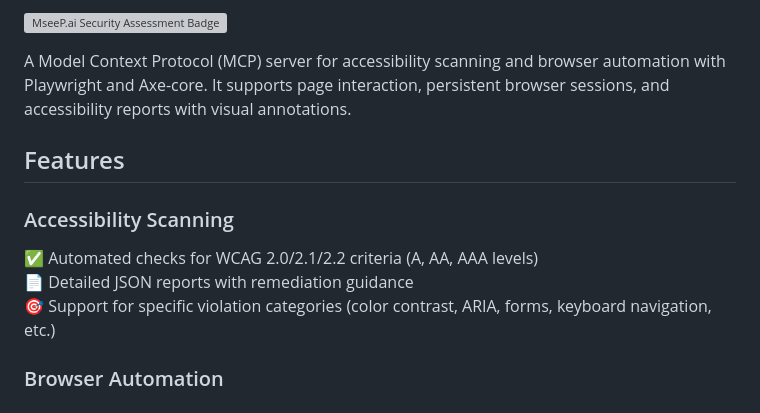
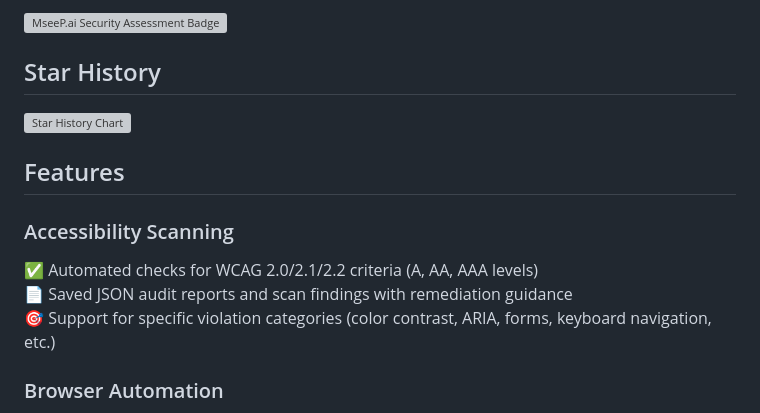
Before and after one commit to JustasMonkev/mcp-accessibility-scanner, a Markdown page: README.md, the part around one of its changes. GitHub-like rendering; grey boxes are pictures that could not be loaded.

Commit message:
docs: update README with detailed usage instructions, setup guide, and demo example

```diff
--- a/README.md
+++ b/README.md
@@ -9,12 +57,14 @@
 [![MseeP.ai Security Assessment Badge](https://mseep.net/pr/justasmonkev-mcp-accessibility-scanner-badge.png)](https://mseep.ai/app/justasmonkev-mcp-accessibility-scanner)
 
-A Model Context Protocol (MCP) server for accessibility scanning and browser automation with Playwright and Axe-core. It supports page interaction, persistent browser sessions, and accessibility reports with visual annotations.
+## Star History
+
+[![Star History Chart](https://api.star-history.com/svg?repos=justasmonkev%2Fmcp-accessibility-scanner&type=Date)](https://api.star-history.com/svg?repos=justasmonkev%2Fmcp-accessibility-scanner&type=Date)
 
 ## Features
 
 ### Accessibility Scanning
 ✅ Automated checks for WCAG 2.0/2.1/2.2 criteria (A, AA, AAA levels)\
-📄 Detailed JSON reports with remediation guidance
+📄 Saved JSON audit reports and scan findings with remediation guidance\
 🎯 Support for specific violation categories (color contrast, ARIA, forms, keyboard navigation, etc.)
 
 ### Browser Automation
```
Also changed, not shown: other parts of README.md (+53 -5 lines).
